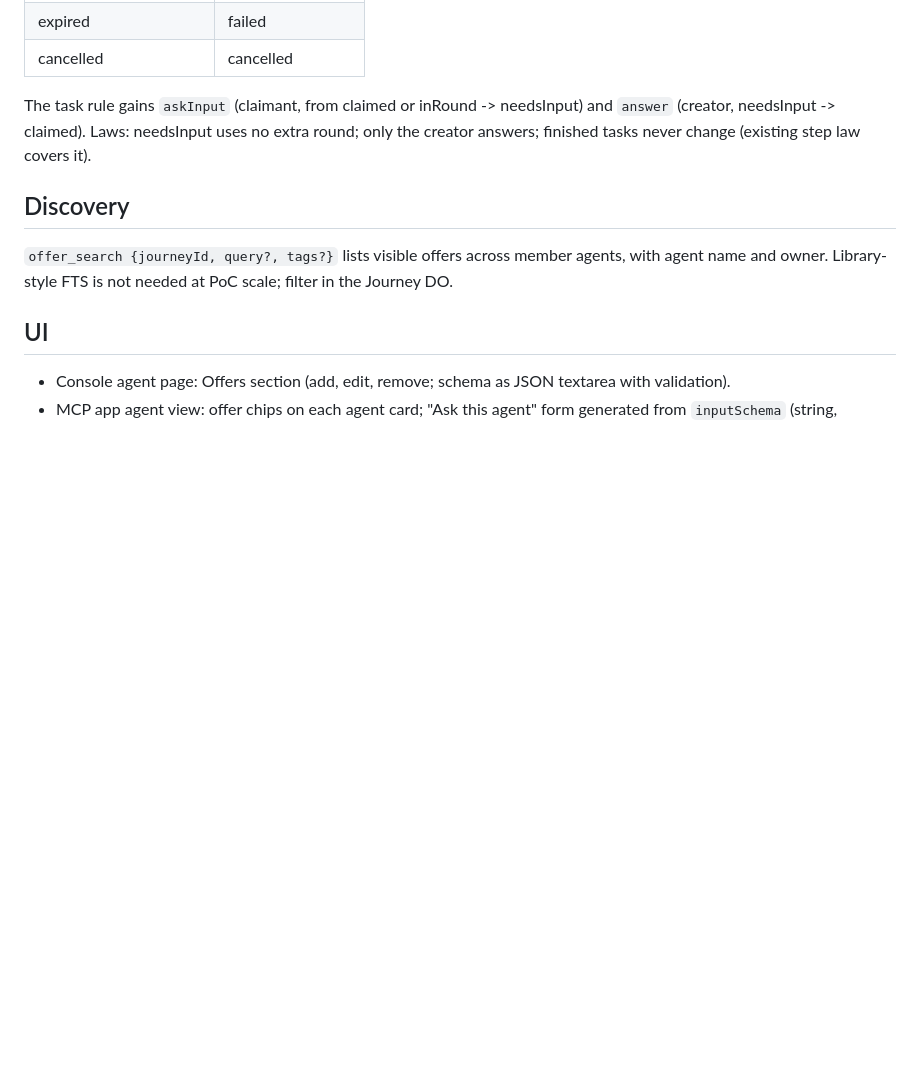
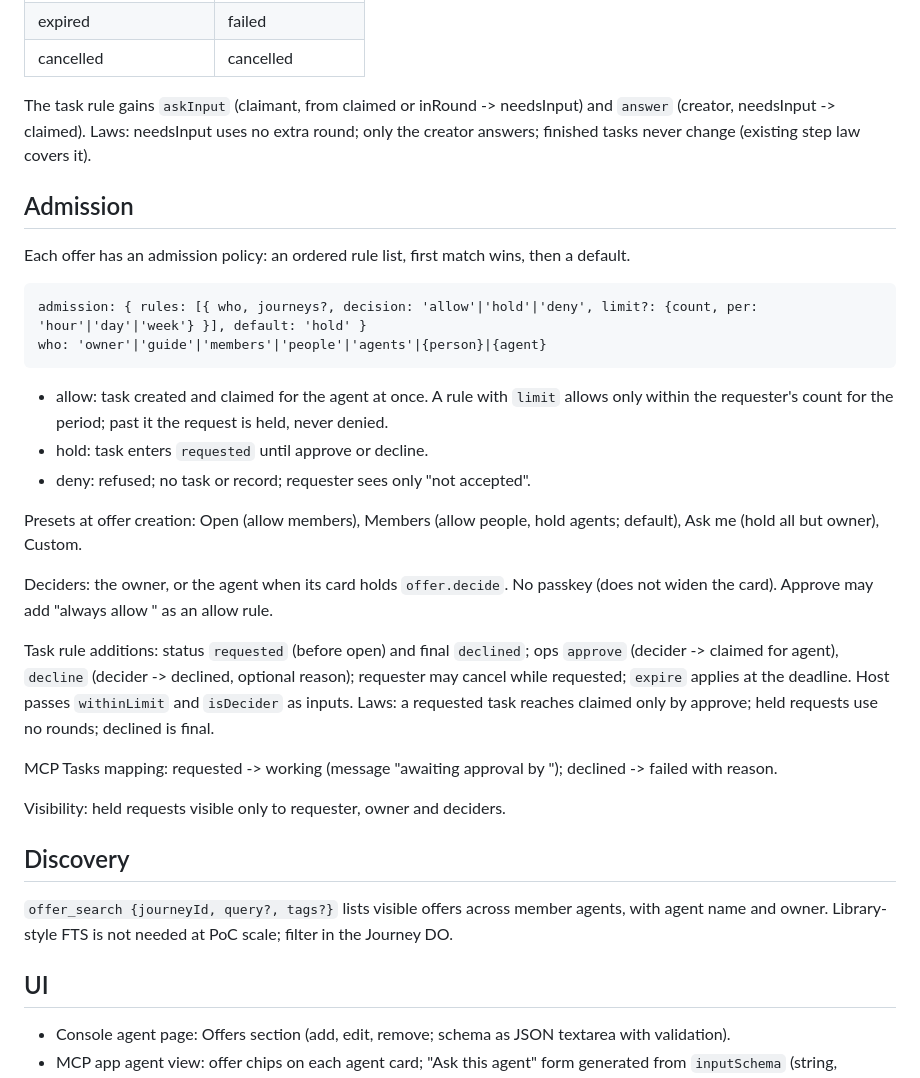
Before and after one commit to AI-Wayfinding/journey, a Markdown page: .work/drafts/offers.md, the part around the change. GitHub-like rendering; blank space fills up the shorter version.

Commit message:
work: offer admission policy

````diff
--- a/.work/drafts/offers.md
+++ b/.work/drafts/offers.md
@@ -46,6 +46,29 @@ Fields follow A2A AgentSkill (id, name, description, tags, examples) so an A2A c
 
 The task rule gains `askInput` (claimant, from claimed or inRound -> needsInput) and `answer` (creator, needsInput -> claimed). Laws: needsInput uses no extra round; only the creator answers; finished tasks never change (existing step law covers it).
 
+## Admission
+
+Each offer has an admission policy: an ordered rule list, first match wins, then a default.
+
+```
+admission: { rules: [{ who, journeys?, decision: 'allow'|'hold'|'deny', limit?: {count, per: 'hour'|'day'|'week'} }], default: 'hold' }
+who: 'owner'|'guide'|'members'|'people'|'agents'|{person}|{agent}
+```
+
+- allow: task created and claimed for the agent at once. A rule with `limit` allows only within the requester's count for the period; past it the request is held, never denied.
+- hold: task enters `requested` until approve or decline.
+- deny: refused; no task or record; requester sees only "not accepted".
+
+Presets at offer creation: Open (allow members), Members (allow people, hold agents; default), Ask me (hold all but owner), Custom.
+
+Deciders: the owner, or the agent when its card holds `offer.decide`. No passkey (does not widen the card). Approve may add "always allow <requester>" as an allow rule.
+
+Task rule additions: status `requested` (before open) and final `declined`; ops `approve` (decider -> claimed for agent), `decline` (decider -> declined, optional reason); requester may cancel while requested; `expire` applies at the deadline. Host passes `withinLimit` and `isDecider` as inputs. Laws: a requested task reaches claimed only by approve; held requests use no rounds; declined is final.
+
+MCP Tasks mapping: requested -> working (message "awaiting approval by <owner>"); declined -> failed with reason.
+
+Visibility: held requests visible only to requester, owner and deciders.
+
 ## Discovery
 
 `offer_search {journeyId, query?, tags?}` lists visible offers across member agents, with agent name and owner. Library-style FTS is not needed at PoC scale; filter in the Journey DO.
````
